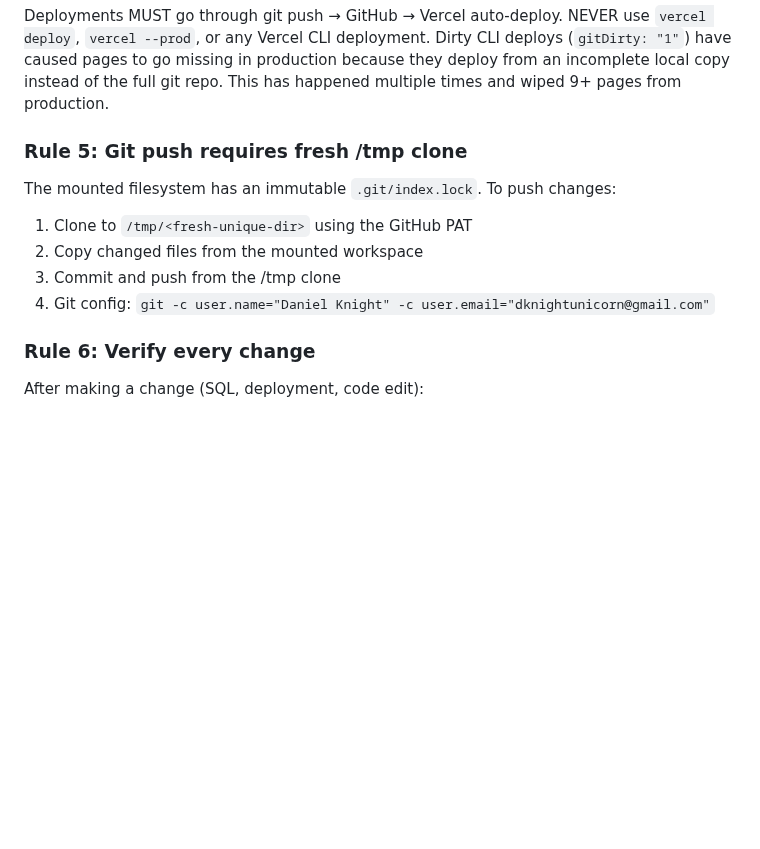
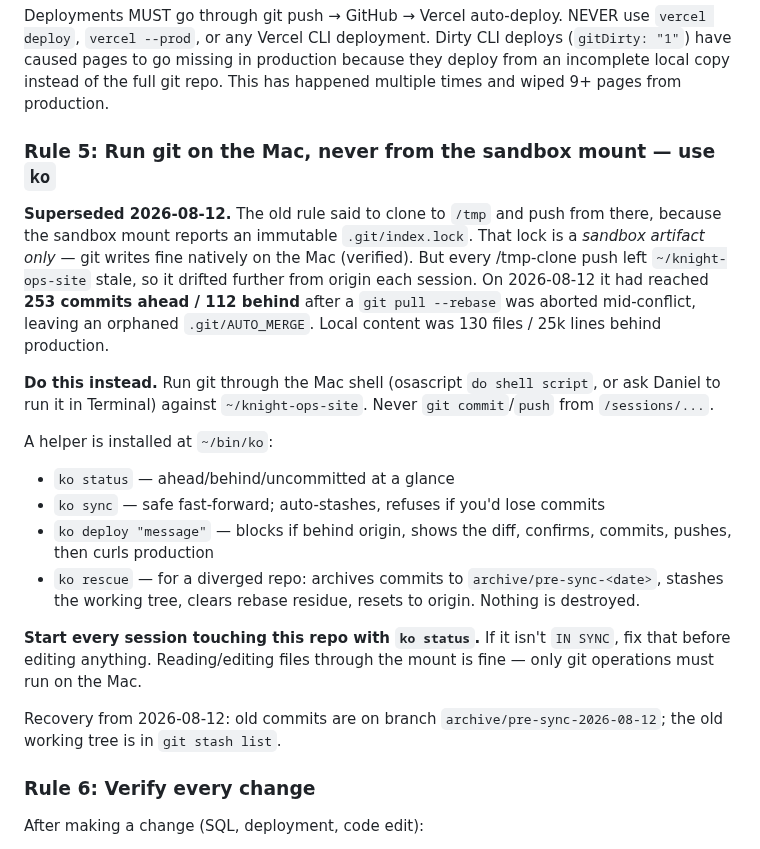
Before and after one commit to 10xUnicorn/knight-ops-site, a Markdown page: CLAUDE.md, the part around the change. GitHub-like rendering; blank space fills up the shorter version.

Commit message:
docs: replace Rule 5 (tmp-clone workaround) with the ko deploy helper
The tmp-clone rule was the root cause of the repo divergence: every session pushed
from a throwaway clone, so ~/knight-ops-site never received its own commits and
drifted until an aborted pull --rebase forked it permanently (253 ahead / 112 behind).
Git writes fine natively on the Mac; only the sandbox mount blocks .git writes.
Installs ko status / sync / deploy / rescue as the standard workflow.

```diff
--- a/CLAUDE.md
+++ b/CLAUDE.md
@@ -184,12 +184,29 @@ Before ANY database write, migration, or deployment, run the `project-selector`
 ### Rule 4: NEVER deploy via Vercel CLI — git push ONLY
 Deployments MUST go through git push → GitHub → Vercel auto-deploy. NEVER use `vercel deploy`, `vercel --prod`, or any Vercel CLI deployment. Dirty CLI deploys (`gitDirty: "1"`) have caused pages to go missing in production because they deploy from an incomplete local copy instead of the full git repo. This has happened multiple times and wiped 9+ pages from production.
 
-### Rule 5: Git push requires fresh /tmp clone
-The mounted filesystem has an immutable `.git/index.lock`. To push changes:
-1. Clone to `/tmp/<fresh-unique-dir>` using the GitHub PAT
-2. Copy changed files from the mounted workspace
-3. Commit and push from the /tmp clone
-4. Git config: `git -c user.name="Daniel Knight" -c user.email="dknightunicorn@gmail.com"`
+### Rule 5: Run git on the Mac, never from the sandbox mount — use `ko`
+**Superseded 2026-08-12.** The old rule said to clone to `/tmp` and push from there, because the
+sandbox mount reports an immutable `.git/index.lock`. That lock is a *sandbox artifact only* —
+git writes fine natively on the Mac (verified). But every /tmp-clone push left
+`~/knight-ops-site` stale, so it drifted further from origin each session. On 2026-08-12 it had
+reached **253 commits ahead / 112 behind** after a `git pull --rebase` was aborted mid-conflict,
+leaving an orphaned `.git/AUTO_MERGE`. Local content was 130 files / 25k lines behind production.
+
+**Do this instead.** Run git through the Mac shell (osascript `do shell script`, or ask Daniel to
+run it in Terminal) against `~/knight-ops-site`. Never `git commit`/`push` from `/sessions/...`.
+
+A helper is installed at `~/bin/ko`:
+- `ko status` — ahead/behind/uncommitted at a glance
+- `ko sync` — safe fast-forward; auto-stashes, refuses if you'd lose commits
+- `ko deploy "message"` — blocks if behind origin, shows the diff, confirms, commits, pushes, then curls production
+- `ko rescue` — for a diverged repo: archives commits to `archive/pre-sync-<date>`, stashes the working tree, clears rebase residue, resets to origin. Nothing is destroyed.
+
+**Start every session touching this repo with `ko status`.** If it isn't `IN SYNC`, fix that before
+editing anything. Reading/editing files through the mount is fine — only git operations must run
+on the Mac.
+
+Recovery from 2026-08-12: old commits are on branch `archive/pre-sync-2026-08-12`; the old working
+tree is in `git stash list`.
 
 ### Rule 6: Verify every change
 After making a change (SQL, deployment, code edit):
```
